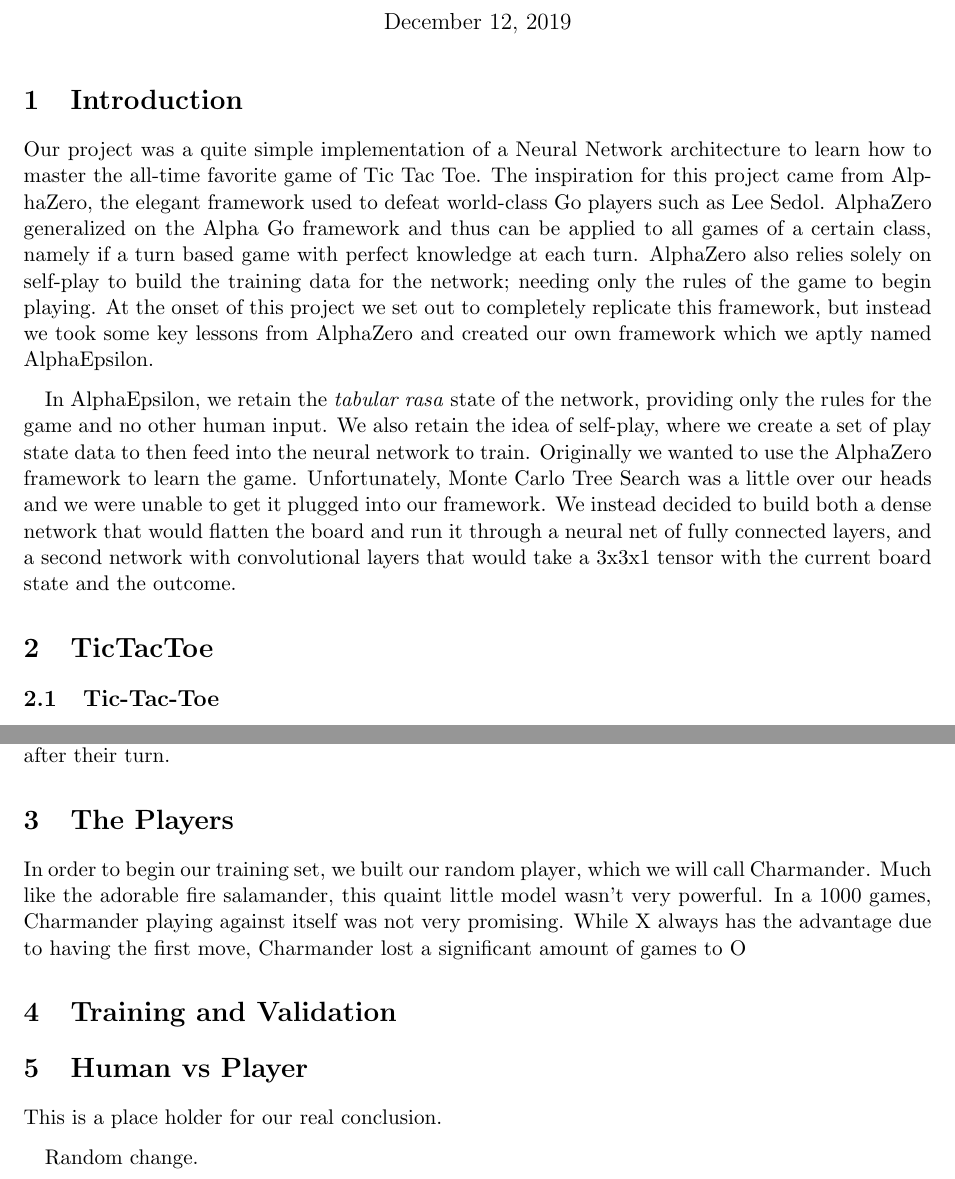
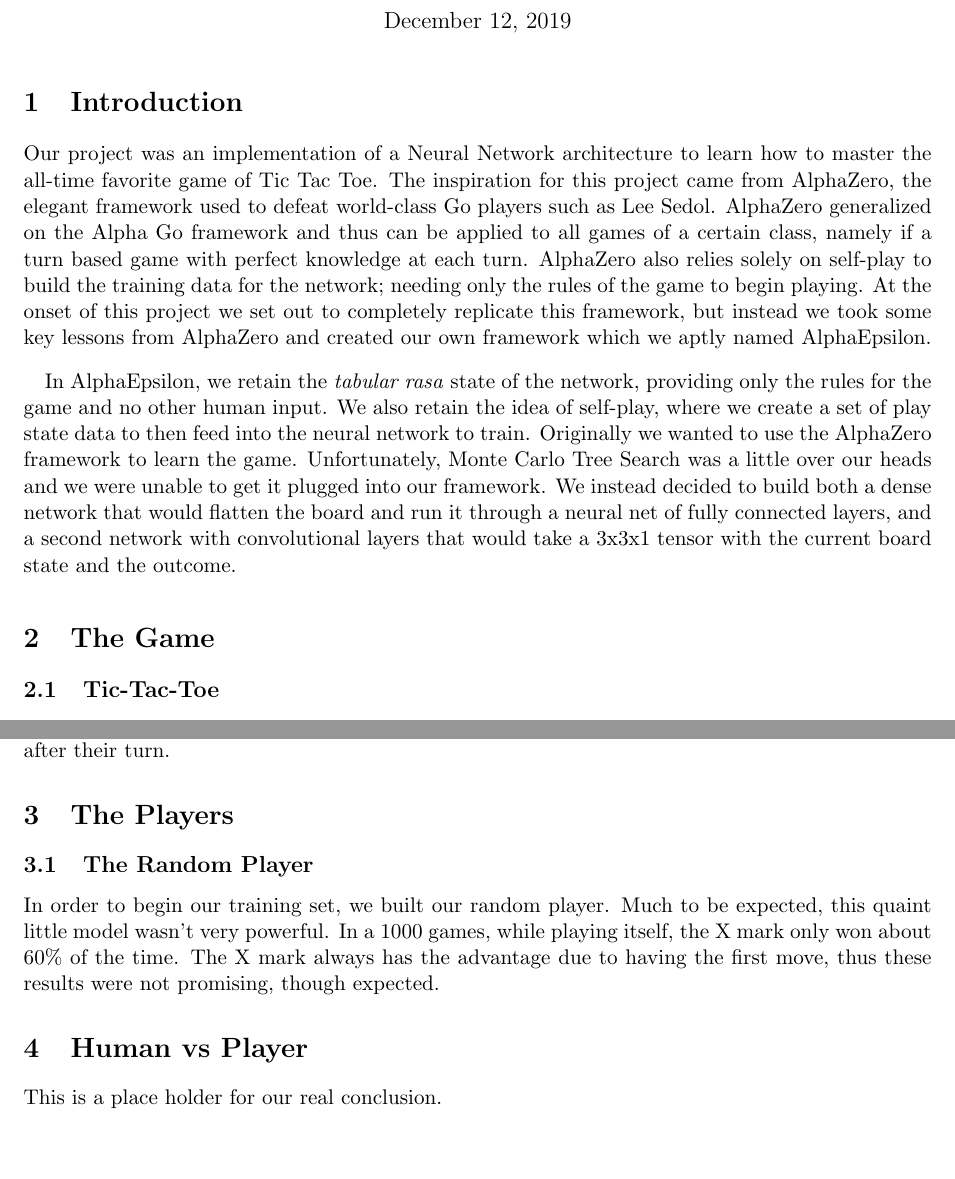
Before and after one commit to jtracy3/deep-learning-2019, a LaTeX document (LaTeX/AlphaEpsilon-final.tex, which reads LaTeX/introduction.tex, LaTeX/random_player.tex): two parts of pages 1 and 2 of 2, joined at a grey line, cut so that both start at the same text, the shorter picture padded with empty space. Compiled offline with pdfLaTeX.

Commit message:
slight changes to order and words

```diff
--- a/LaTeX/AlphaEpsilon-final.tex
+++ b/LaTeX/AlphaEpsilon-final.tex
@@ -39,7 +39,7 @@
 
 	\input{introduction.tex}
 
-\section{TicTacToe}
+\section{The Game}
 
 	\input{tictactoe.tex}
 
@@ -61,15 +61,11 @@
 		\caption{Win percentages for each of the players given 1000 games.}
 	\end{table}
 
-\section{Training and Validation}
-
 	\input{training.tex}
 
 \section{Human vs Player}
 
 	\input{human_v_player.tex}
-
-	Random change.
 
 %\nocite{*}
 %
--- a/LaTeX/introduction.tex
+++ b/LaTeX/introduction.tex
@@ -3,7 +3,7 @@
 
 % Introduction
 
-Our project was a quite simple implementation of a Neural Network architecture to learn how to master the all-time favorite game of Tic Tac Toe.
+Our project was an implementation of a Neural Network architecture to learn how to master the all-time favorite game of Tic Tac Toe.
 The inspiration for this project came from AlphaZero, the elegant framework used to defeat world-class Go players such as Lee Sedol.
 AlphaZero generalized on the Alpha Go framework and thus can be applied to all games of a certain class, namely if a turn based game with perfect knowledge at each turn.
 AlphaZero also relies solely on self-play to build the training data for the network;
--- a/LaTeX/random_player.tex
+++ b/LaTeX/random_player.tex
@@ -2,7 +2,8 @@
 %! Date = 12/10/2019
 
 % Random Player
-In order to begin our training set, we built our random player, which we will call Charmander.
-Much like the adorable fire salamander, this quaint little model wasn't very powerful.
-In a 1000 games, Charmander playing against itself was not very promising.
-While X always has the advantage due to having the first move, Charmander lost a significant amount of games to O
+\subsection{The Random Player}
+In order to begin our training set, we built our random player.
+Much to be expected, this quaint little model wasn't very powerful.
+In a 1000 games, while playing itself, the X mark only won about 60\% of the time.
+The X mark always has the advantage due to having the first move, thus these results were not promising, though expected.
```
Lines whose indentation alone changed are shown as unchanged.
